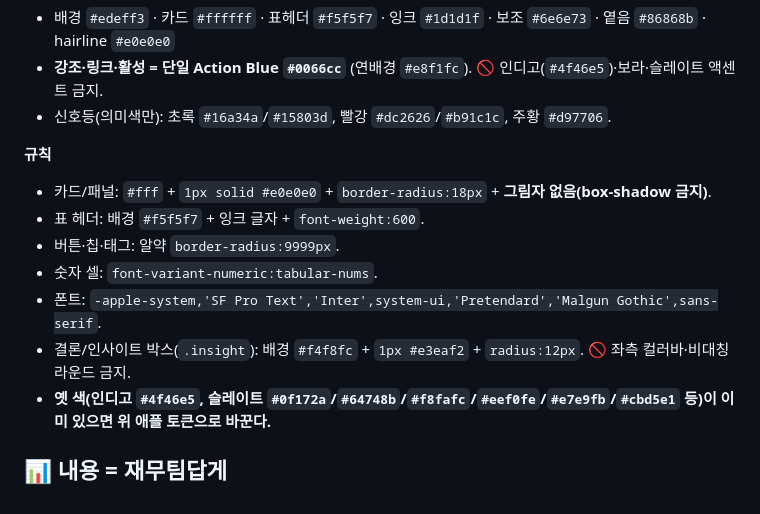
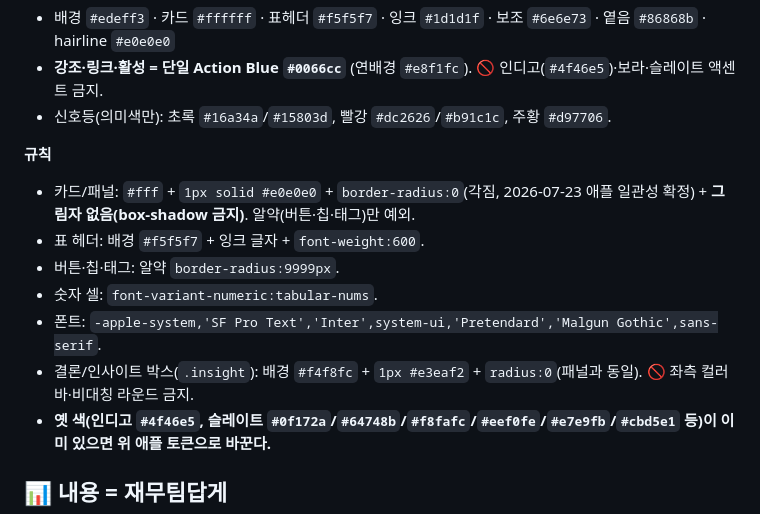
Before and after one commit to eatsfo/eats-dashboard-cash, a Markdown page: CLAUDE.md, the part around the change. GitHub-like rendering.

Commit message:
디자인 규칙: 카드/패널 radius 18px→0(각짐) — 메인 대시보드와 통일
메인 대시보드가 애플 일관성으로 컨테이너 radius를 0으로 확정했는데(2026-07-16),
이 문서는 갱신이 안 돼 18px로 남아있었음. 실제와 문서를 일치시킴.
버튼/칩/태그(알약 9999px)는 그대로 유지.

Co-Authored-By: Claude Opus 4.8 <noreply@anthropic.com>

```diff
--- a/CLAUDE.md
+++ b/CLAUDE.md
@@ -12,12 +12,12 @@
 - 신호등(의미색만): 초록 `#16a34a`/`#15803d`, 빨강 `#dc2626`/`#b91c1c`, 주황 `#d97706`.
 
 **규칙**
-- 카드/패널: `#fff` + `1px solid #e0e0e0` + `border-radius:18px` + **그림자 없음(box-shadow 금지)**.
+- 카드/패널: `#fff` + `1px solid #e0e0e0` + `border-radius:0`(각짐, 2026-07-23 애플 일관성 확정) + **그림자 없음(box-shadow 금지)**. 알약(버튼·칩·태그)만 예외.
 - 표 헤더: 배경 `#f5f5f7` + 잉크 글자 + `font-weight:600`.
 - 버튼·칩·태그: 알약 `border-radius:9999px`.
 - 숫자 셀: `font-variant-numeric:tabular-nums`.
 - 폰트: `-apple-system,'SF Pro Text','Inter',system-ui,'Pretendard','Malgun Gothic',sans-serif`.
-- 결론/인사이트 박스(`.insight`): 배경 `#f4f8fc` + `1px #e3eaf2` + `radius:12px`. 🚫 좌측 컬러바·비대칭 라운드 금지.
+- 결론/인사이트 박스(`.insight`): 배경 `#f4f8fc` + `1px #e3eaf2` + `radius:0`(패널과 동일). 🚫 좌측 컬러바·비대칭 라운드 금지.
 - **옛 색(인디고 `#4f46e5`, 슬레이트 `#0f172a`/`#64748b`/`#f8fafc`/`#eef0fe`/`#e7e9fb`/`#cbd5e1` 등)이 이미 있으면 위 애플 토큰으로 바꾼다.**
 
 ## 📊 내용 = 재무팀답게
```
